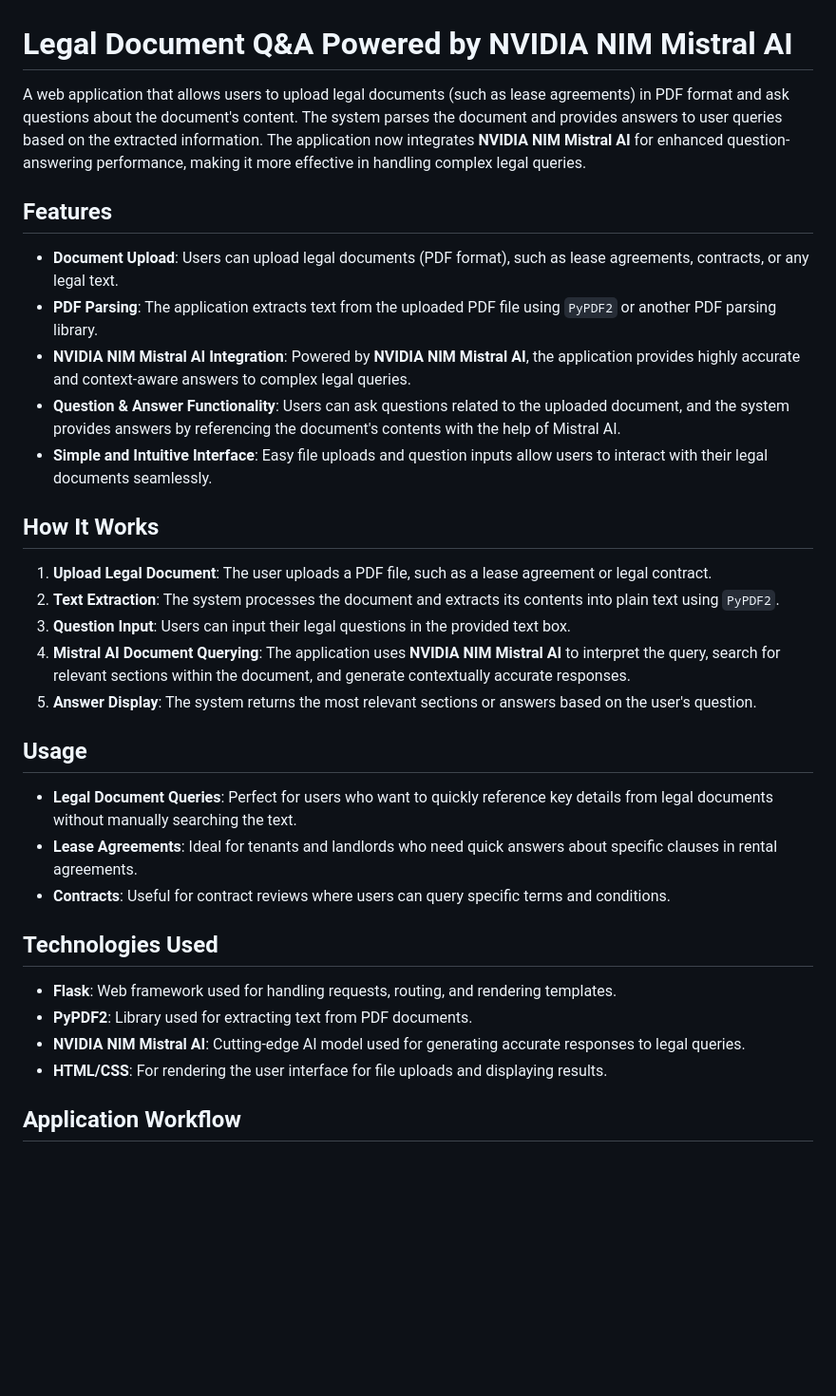
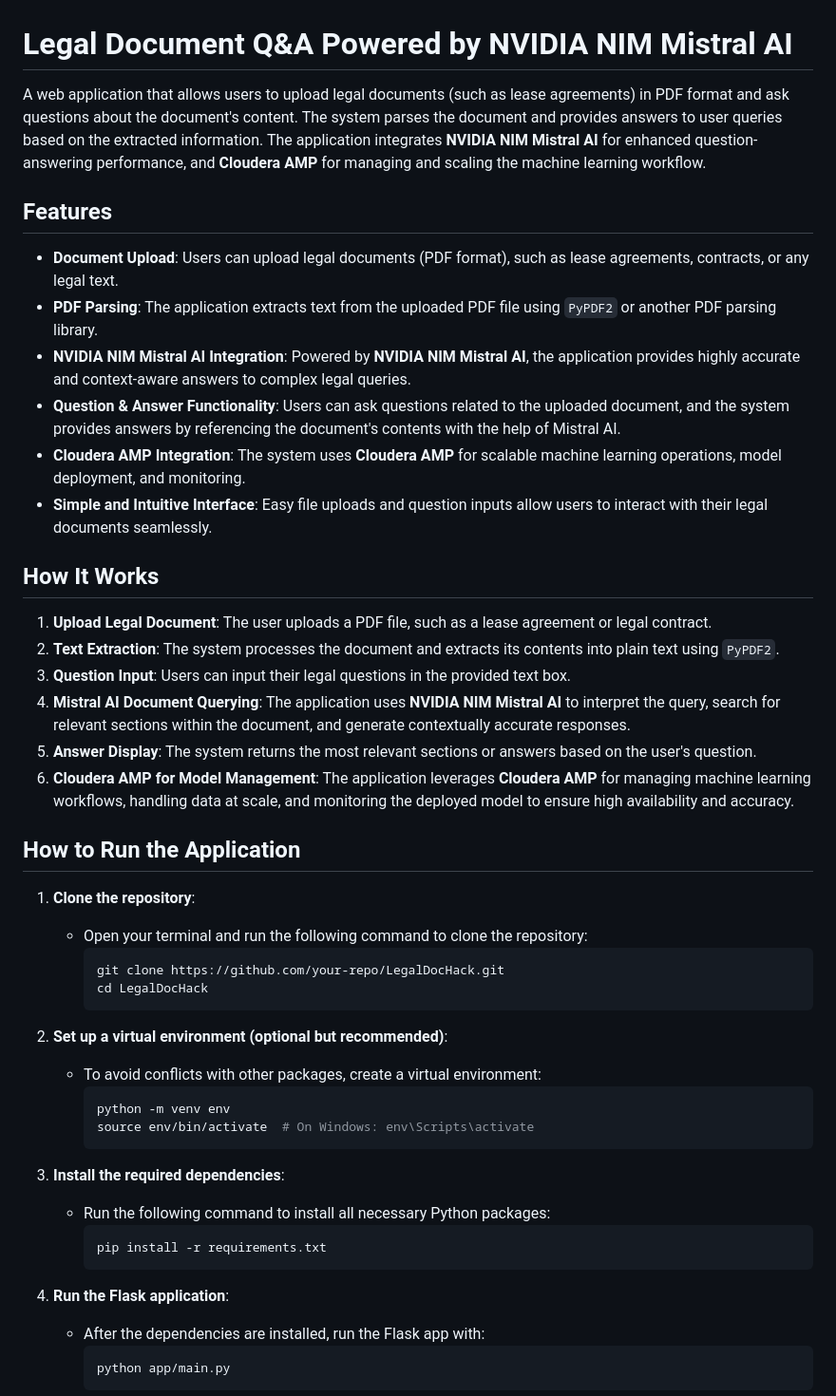
Before and after one commit to PremchandJalla/LegalDocHack, a Markdown page: README.md, the part around one of its changes. Shown at 95% size. Rendered like a GitHub page; blank space fills up the shorter version.

````diff
--- a/README.md
+++ b/README.md
@@ -1,6 +1,6 @@
 # Legal Document Q&A Powered by NVIDIA NIM Mistral AI
 
-A web application that allows users to upload legal documents (such as lease agreements) in PDF format and ask questions about the document's content. The system parses the document and provides answers to user queries based on the extracted information. The application now integrates **NVIDIA NIM Mistral AI** for enhanced question-answering performance, making it more effective in handling complex legal queries.
+A web application that allows users to upload legal documents (such as lease agreements) in PDF format and ask questions about the document's content. The system parses the document and provides answers to user queries based on the extracted information. The application integrates **NVIDIA NIM Mistral AI** for enhanced question-answering performance, and **Cloudera AMP** for managing and scaling the machine learning workflow.
 
 ## Features
 
@@ -8,6 +8,7 @@ A web application that allows users to upload legal documents (such as lease agr
 - **PDF Parsing**: The application extracts text from the uploaded PDF file using `PyPDF2` or another PDF parsing library.
 - **NVIDIA NIM Mistral AI Integration**: Powered by **NVIDIA NIM Mistral AI**, the application provides highly accurate and context-aware answers to complex legal queries.
 - **Question & Answer Functionality**: Users can ask questions related to the uploaded document, and the system provides answers by referencing the document's contents with the help of Mistral AI.
+- **Cloudera AMP Integration**: The system uses **Cloudera AMP** for scalable machine learning operations, model deployment, and monitoring.
 - **Simple and Intuitive Interface**: Easy file uploads and question inputs allow users to interact with their legal documents seamlessly.
 
 ## How It Works
@@ -17,19 +18,33 @@ A web application that allows users to upload legal documents (such as lease agr
 3. **Question Input**: Users can input their legal questions in the provided text box.
 4. **Mistral AI Document Querying**: The application uses **NVIDIA NIM Mistral AI** to interpret the query, search for relevant sections within the document, and generate contextually accurate responses.
 5. **Answer Display**: The system returns the most relevant sections or answers based on the user's question.
+6. **Cloudera AMP for Model Management**: The application leverages **Cloudera AMP** for managing machine learning workflows, handling data at scale, and monitoring the deployed model to ensure high availability and accuracy.
 
-## Usage
+## How to Run the Application
 
-- **Legal Document Queries**: Perfect for users who want to quickly reference key details from legal documents without manually searching the text.
-- **Lease Agreements**: Ideal for tenants and landlords who need quick answers about specific clauses in rental agreements.
-- **Contracts**: Useful for contract reviews where users can query specific terms and conditions.
+1. **Clone the repository**:
+   - Open your terminal and run the following command to clone the repository:
+     ```bash
+     git clone https://github.com/your-repo/LegalDocHack.git
+     cd LegalDocHack
+     ```
 
-## Technologies Used
+2. **Set up a virtual environment (optional but recommended)**:
+   - To avoid conflicts with other packages, create a virtual environment:
+     ```bash
+     python -m venv env
+     source env/bin/activate  # On Windows: env\Scripts\activate
+     ```
 
-- **Flask**: Web framework used for handling requests, routing, and rendering templates.
-- **PyPDF2**: Library used for extracting text from PDF documents.
-- **NVIDIA NIM Mistral AI**: Cutting-edge AI model used for generating accurate responses to legal queries.
-- **HTML/CSS**: For rendering the user interface for file uploads and displaying results.
+3. **Install the required dependencies**:
+   - Run the following command to install all necessary Python packages:
+     ```bash
+     pip install -r requirements.txt
+     ```
 
-## Application Workflow
+4. **Run the Flask application**:
+   - After the dependencies are installed, run the Flask app with:
+     ```bash
+     python app/main.py
+     ```
 
````
Also changed, not shown: other parts of README.md (+27 -12 lines).
